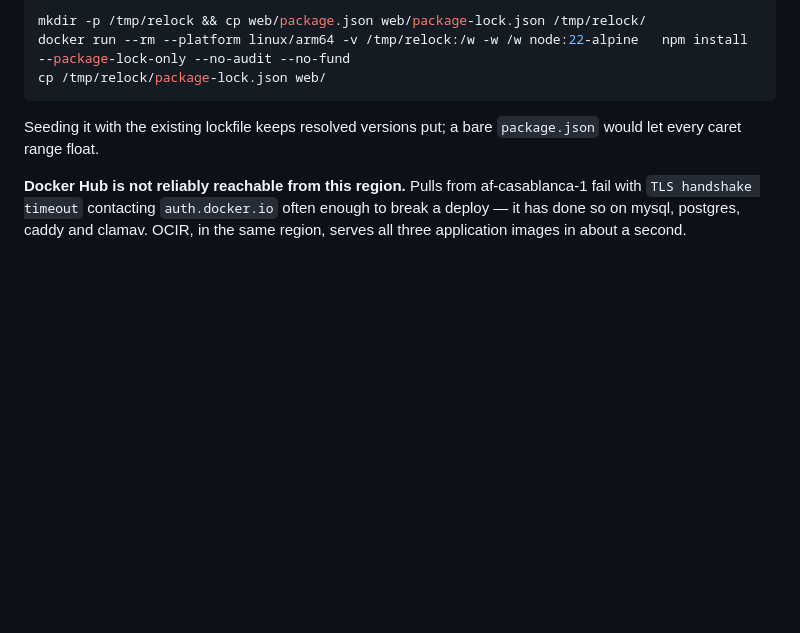
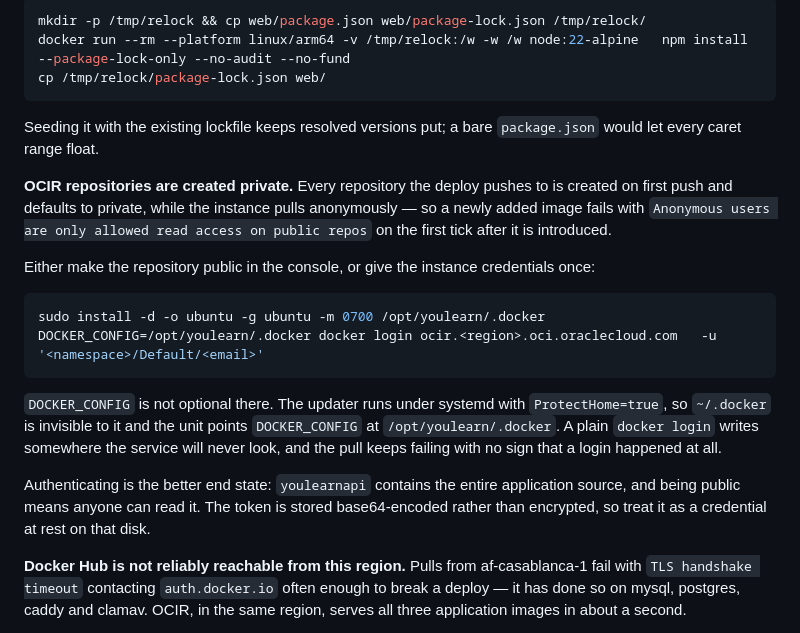
Before and after one commit to AmineNaboulsi/youlearn, a Markdown page: infra/README.md, the part around the change. GitHub-like rendering; blank space fills up the shorter version.

Commit message:
Document that OCIR repositories are created private
The deploy auto-created youlearnclamav on first push and it defaulted to
private, while the instance pulls anonymously — so the tick after a new
image is introduced fails with 'Anonymous users are only allowed read
access on public repos'.

Records both fixes, and in particular that DOCKER_CONFIG must point at
/opt/youlearn/.docker when logging in: the updater runs with
ProtectHome=true, so a plain `docker login` writes to ~/.docker, which
the service cannot see. The pull then keeps failing with nothing to
suggest the login was the problem.

````diff
--- a/infra/README.md
+++ b/infra/README.md
@@ -208,6 +208,30 @@ cp /tmp/relock/package-lock.json web/
 Seeding it with the existing lockfile keeps resolved versions put; a bare
 `package.json` would let every caret range float.
 
+**OCIR repositories are created private.** Every repository the deploy pushes
+to is created on first push and defaults to private, while the instance pulls
+anonymously — so a newly added image fails with `Anonymous users are only
+allowed read access on public repos` on the first tick after it is introduced.
+
+Either make the repository public in the console, or give the instance
+credentials once:
+
+```bash
+sudo install -d -o ubuntu -g ubuntu -m 0700 /opt/youlearn/.docker
+DOCKER_CONFIG=/opt/youlearn/.docker docker login ocir.<region>.oci.oraclecloud.com   -u '<namespace>/Default/<email>'
+```
+
+`DOCKER_CONFIG` is not optional there. The updater runs under systemd with
+`ProtectHome=true`, so `~/.docker` is invisible to it and the unit points
+`DOCKER_CONFIG` at `/opt/youlearn/.docker`. A plain `docker login` writes
+somewhere the service will never look, and the pull keeps failing with no sign
+that a login happened at all.
+
+Authenticating is the better end state: `youlearnapi` contains the entire
+application source, and being public means anyone can read it. The token is
+stored base64-encoded rather than encrypted, so treat it as a credential at
+rest on that disk.
+
 **Docker Hub is not reliably reachable from this region.** Pulls from
 af-casablanca-1 fail with `TLS handshake timeout` contacting `auth.docker.io`
 often enough to break a deploy — it has done so on mysql, postgres, caddy and
````
